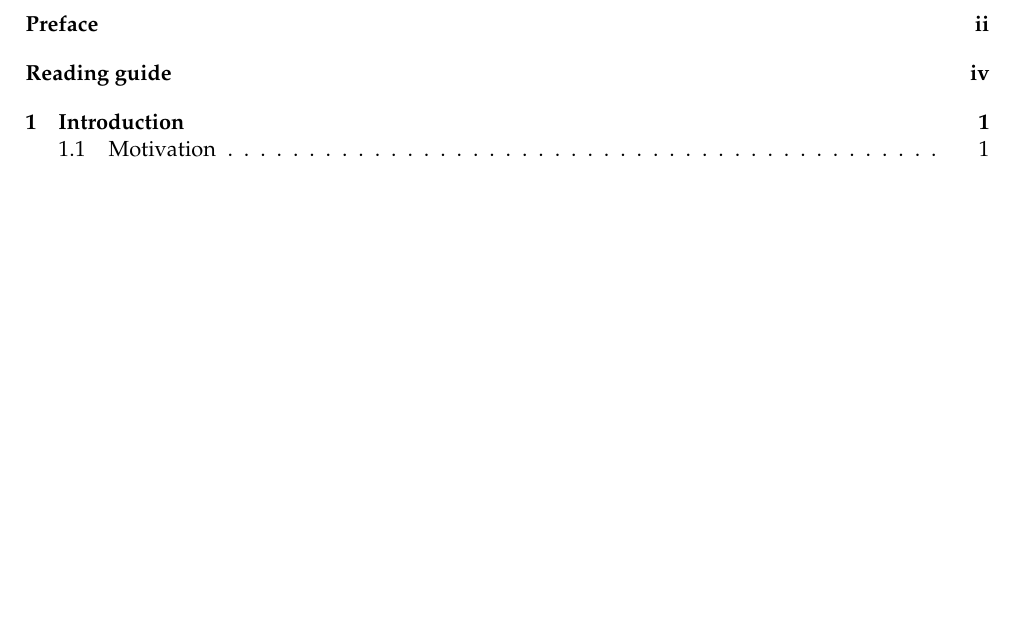
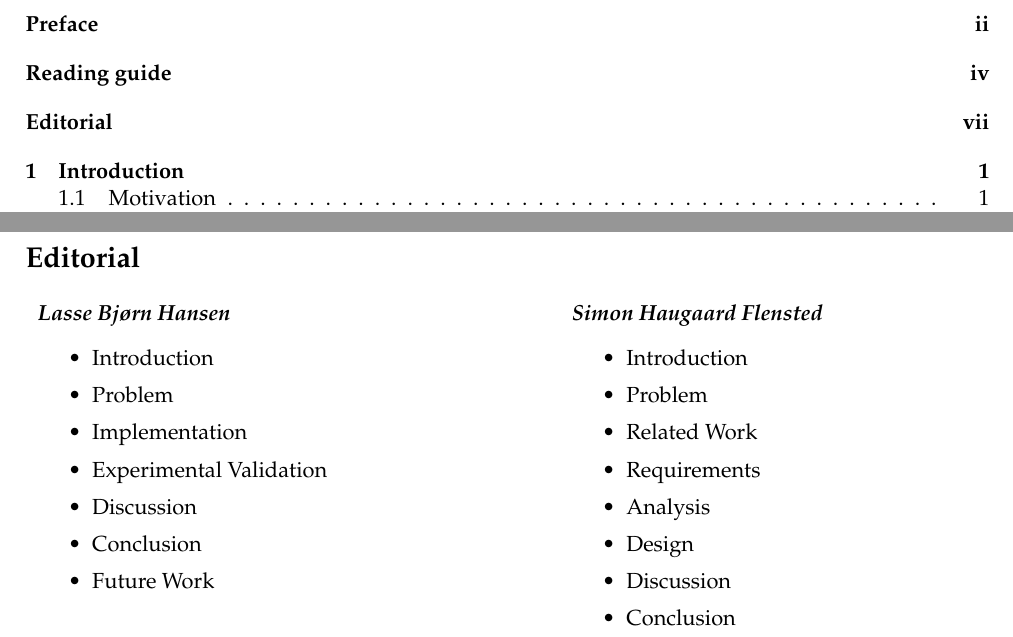
Before and after one commit to HHIED/Datamining, a LaTeX thesis (main.tex): part of page 6 of 47 before the commit and two parts of pages 6 and 8 of 48 after it, the two joined at a grey line, cut so that both start at the same text, the shorter picture padded with empty space. Compiled offline with pdfLaTeX.

Commit message:
Added editorial

```diff
--- a/main.tex
+++ b/main.tex
@@ -236,8 +236,36 @@ and recommendations save us more than \$1B per year}}\bigbreak
 %----------------------------------------------------------------------------------------
 
 %\thispagestyle{plain}
+\section*{Editorial}
+\addchaptertocentry{Editorial}
 
+\begin{tabular}{p{9cm} p{5cm}}
+{\textbf{\emph{Lasse Bjørn Hansen}}
+\begin{itemize}
+\setlength\itemsep{0.05em}
+\item Introduction
+\item Problem
+\item Implementation
+\item Experimental Validation
+\item Discussion
+\item Conclusion
+\item Future Work
+\end{itemize}} &
+{\textbf{\emph{Simon Haugaard Flensted}}
+\begin{itemize}
+\setlength\itemsep{0.05em}
+\item Introduction
+\item Problem
+\item Related Work
+\item Requirements
+\item Analysis
+\item Design
+\item Discussion
+\item Conclusion
+\end{itemize}} \\
+\end{tabular}
 
+\clearpage
 %----------------------------------------------------------------------------------------
 %	GLOSSARY LIST
 %----------------------------------------------------------------------------------------
```
Also changed, not shown: main.pdf.
